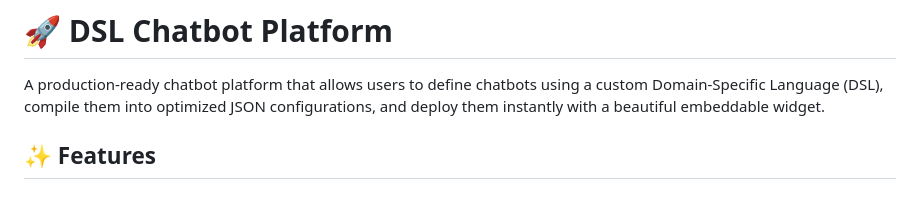
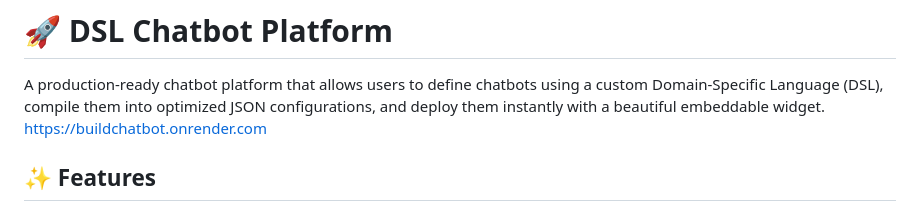
Before and after one commit to anditisyou/BuildChatBot, a Markdown page: README.md, the part around the change. Rendered like a GitHub page.

```diff
--- a/README.md
+++ b/README.md
@@ -1,6 +1,7 @@
 # 🚀 DSL Chatbot Platform
 
 A production-ready chatbot platform that allows users to define chatbots using a custom Domain-Specific Language (DSL), compile them into optimized JSON configurations, and deploy them instantly with a beautiful embeddable widget.
+https://buildchatbot.onrender.com
 
 ## ✨ Features
 
```
